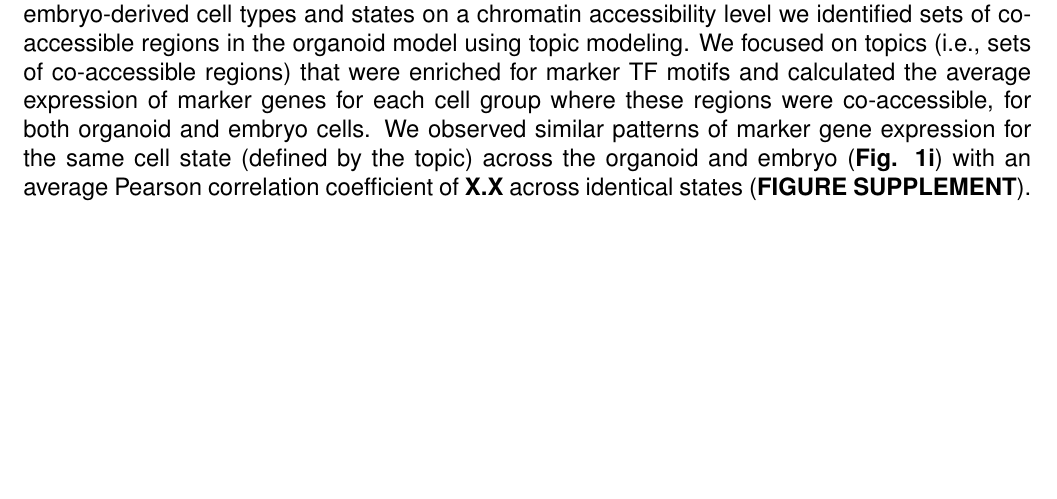
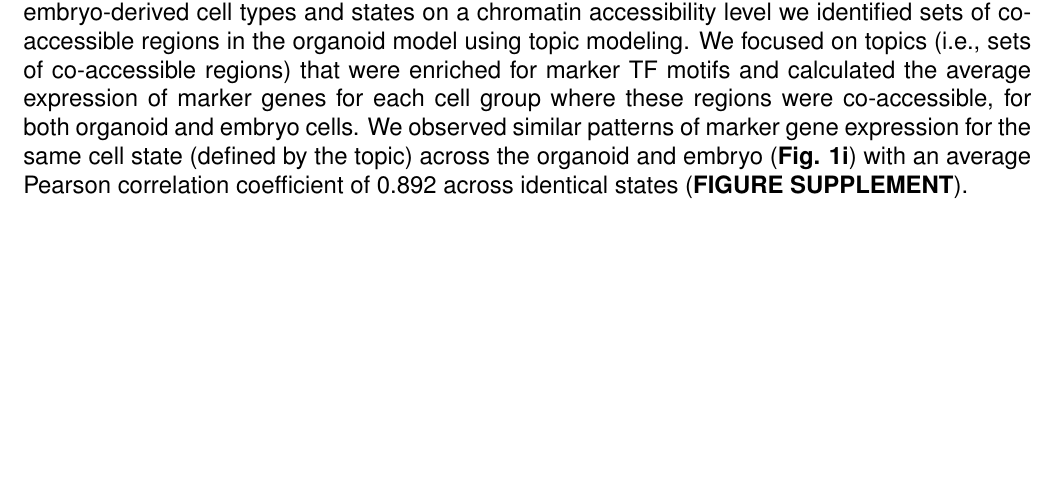
Before and after one commit to SeppeDeWinter/DeWinter_NeuralTube, a LaTeX document (manuscript.tex): part of page 3 of 35, cut so that both start at the same text. Compiled offline with pdfLaTeX.

Commit message:
add pcc for organoid v embryo

```diff
--- a/manuscript.tex
+++ b/manuscript.tex
@@ -168,7 +168,7 @@ and states on a chromatin accessibility level we identified sets of co-accessibl
 topic modeling. We focused on topics (i.e., sets of co-accessible regions) that were enriched for marker TF motifs and
 calculated the average expression of marker genes for each cell group where these regions were co-accessible, for both
 organoid and embryo cells. We observed similar patterns of marker gene expression for the same cell state (defined by
-the topic) across the organoid and embryo (\textbf{Fig. 1i}) with an average Pearson correlation coefficient of \textbf{X.X}
+the topic) across the organoid and embryo (\textbf{Fig. 1i}) with an average Pearson correlation coefficient of 0.892
 across identical states (\textbf{FIGURE SUPPLEMENT}).\par
 
 \noindent\includegraphics[width=1.0\linewidth]{figures/main/Figure_1.png}
```
